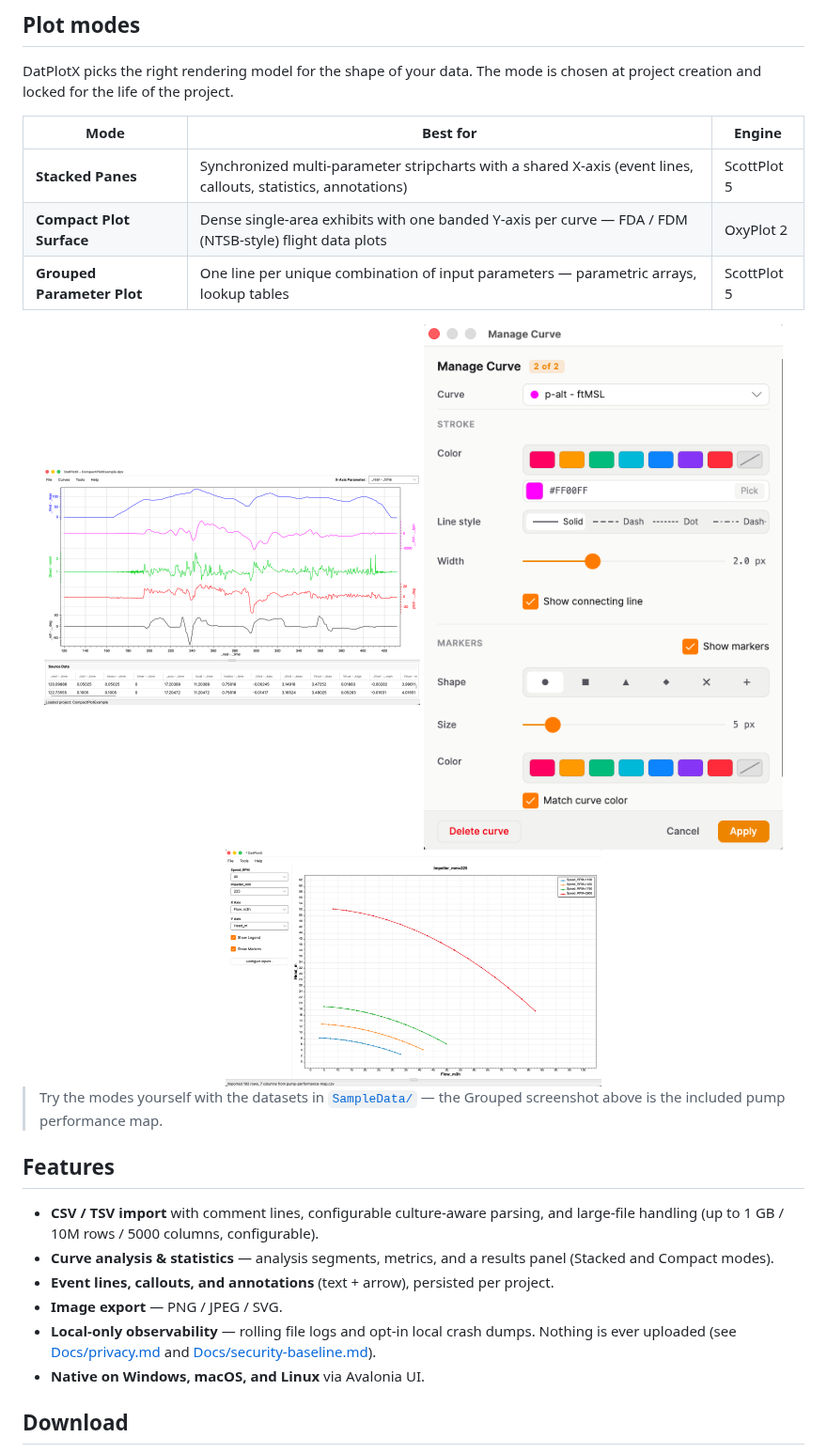
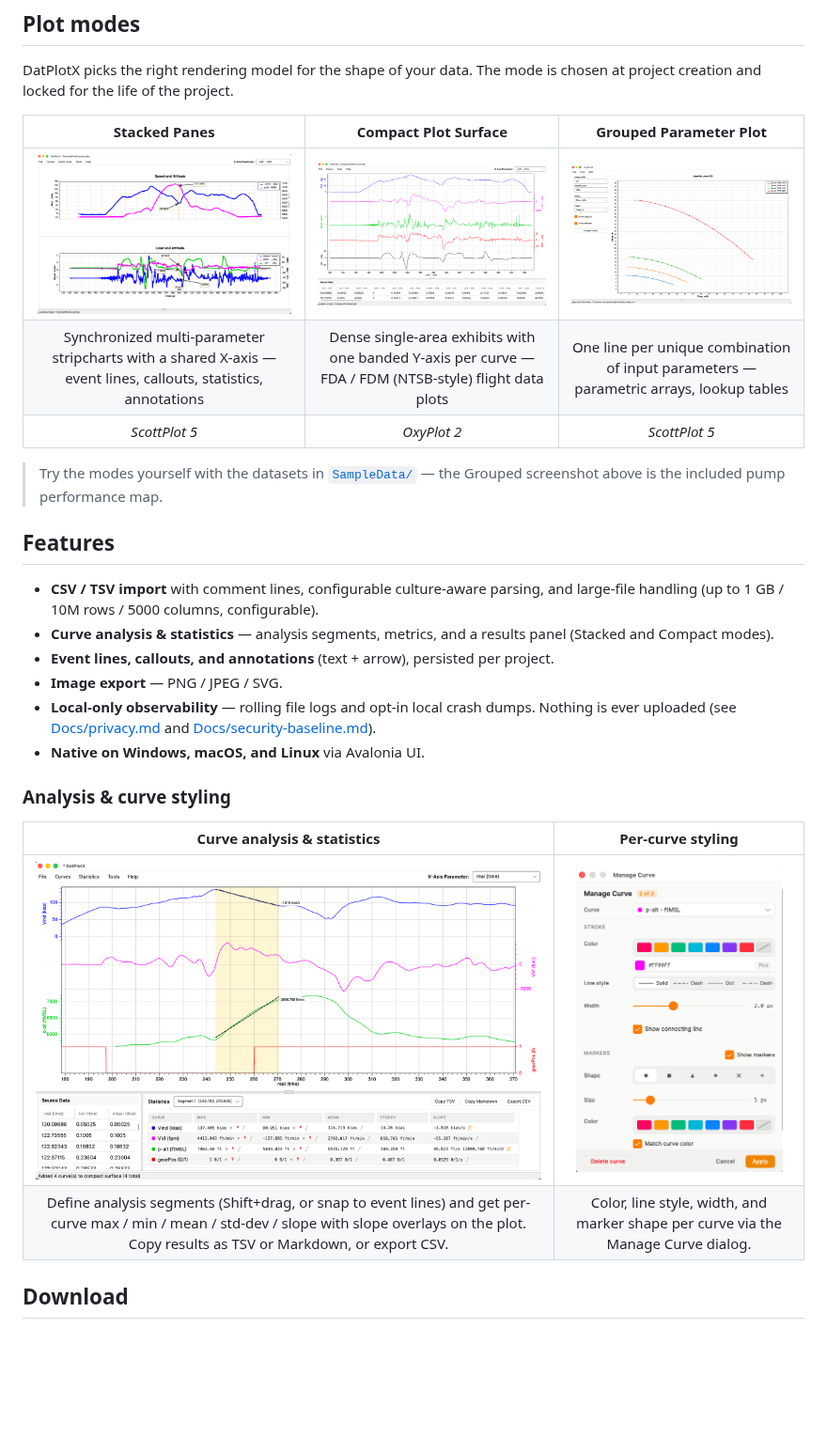
Before and after one commit to aeroperf/DatPlotX, a Markdown page: README.md, the part around the change. Shown at 94% size. Drawn GitHub-style; pictures changed too: Images/screenshots/compact-analysis.png (added), Images/screenshots/compact-plot.png, Images/screenshots/manage-curve-dialog.png (added); blank space fills up the shorter version.

Commit message:
docs: fix misnamed screenshots, add analysis screenshot, tabular README layout
- stacked-panes.png actually showed the Compact surface -> renamed compact-plot.png
- old compact-plot.png was the Manage Curve dialog -> renamed manage-curve-dialog.png
- new compact-analysis.png: Compact surface with analysis segment + statistics panel
- plot modes now a 3-column table with screenshot per mode
- new Analysis & curve styling section pairs stats panel with Manage Curve dialog

Co-Authored-By: Claude Fable 5 <noreply@anthropic.com>

```diff
--- a/README.md
+++ b/README.md
@@ -26,17 +26,11 @@ and no account required.
 DatPlotX picks the right rendering model for the shape of your data. The mode is
 chosen at project creation and locked for the life of the project.
 
-| Mode | Best for | Engine |
-|------|----------|--------|
-| **Stacked Panes** | Synchronized multi-parameter stripcharts with a shared X-axis (event lines, callouts, statistics, annotations) | ScottPlot 5 |
-| **Compact Plot Surface** | Dense single-area exhibits with one banded Y-axis per curve — FDA / FDM (NTSB-style) flight data plots | OxyPlot 2 |
-| **Grouped Parameter Plot** | One line per unique combination of input parameters — parametric arrays, lookup tables | ScottPlot 5 |
-
-<div align="center">
-<img src="Images/screenshots/stacked-panes.png" alt="Stacked Panes mode" width="400">
-<img src="Images/screenshots/compact-plot.png" alt="Compact Plot Surface mode" width="400">
-<img src="Images/screenshots/grouped-plot.png" alt="Grouped Parameter Plot mode showing a pump performance map" width="400">
-</div>
+| Stacked Panes | Compact Plot Surface | Grouped Parameter Plot |
+|:---:|:---:|:---:|
+| <img src="Images/screenshots/hero.png" alt="Stacked Panes mode" width="270"> | <img src="Images/screenshots/compact-plot.png" alt="Compact Plot Surface mode" width="270"> | <img src="Images/screenshots/grouped-plot.png" alt="Grouped Parameter Plot mode showing a pump performance map" width="270"> |
+| Synchronized multi-parameter stripcharts with a shared X-axis — event lines, callouts, statistics, annotations | Dense single-area exhibits with one banded Y-axis per curve — FDA / FDM (NTSB-style) flight data plots | One line per unique combination of input parameters — parametric arrays, lookup tables |
+| *ScottPlot 5* | *OxyPlot 2* | *ScottPlot 5* |
 
 > Try the modes yourself with the datasets in [`SampleData/`](SampleData/) — the
 > Grouped screenshot above is the included pump performance map.
@@ -53,6 +47,13 @@ chosen at project creation and locked for the life of the project.
   Nothing is ever uploaded (see [Docs/privacy.md](Docs/privacy.md) and
   [Docs/security-baseline.md](Docs/security-baseline.md)).
 - **Native on Windows, macOS, and Linux** via Avalonia UI.
+
+### Analysis & curve styling
+
+| Curve analysis & statistics | Per-curve styling |
+|:---:|:---:|
+| <img src="Images/screenshots/compact-analysis.png" alt="Compact Plot Surface with an analysis segment, slope overlays, and the statistics panel" width="560"> | <img src="Images/screenshots/manage-curve-dialog.png" alt="Manage Curve dialog" width="220"> |
+| Define analysis segments (Shift+drag, or snap to event lines) and get per-curve max / min / mean / std-dev / slope with slope overlays on the plot. Copy results as TSV or Markdown, or export CSV. | Color, line style, width, and marker shape per curve via the Manage Curve dialog. |
 
 ## Download
 
```
